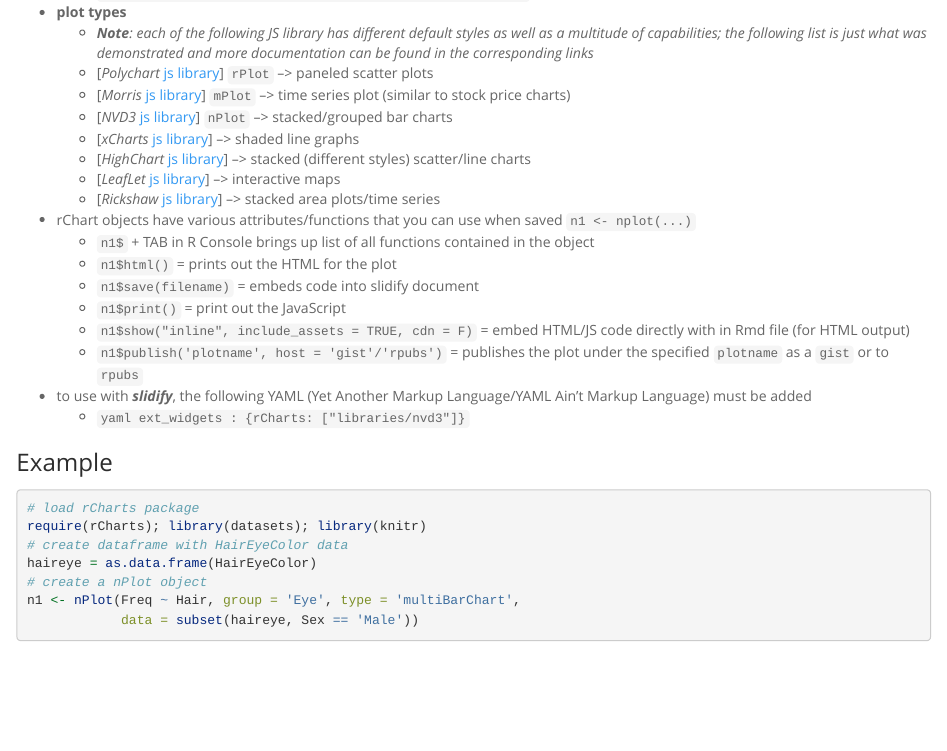
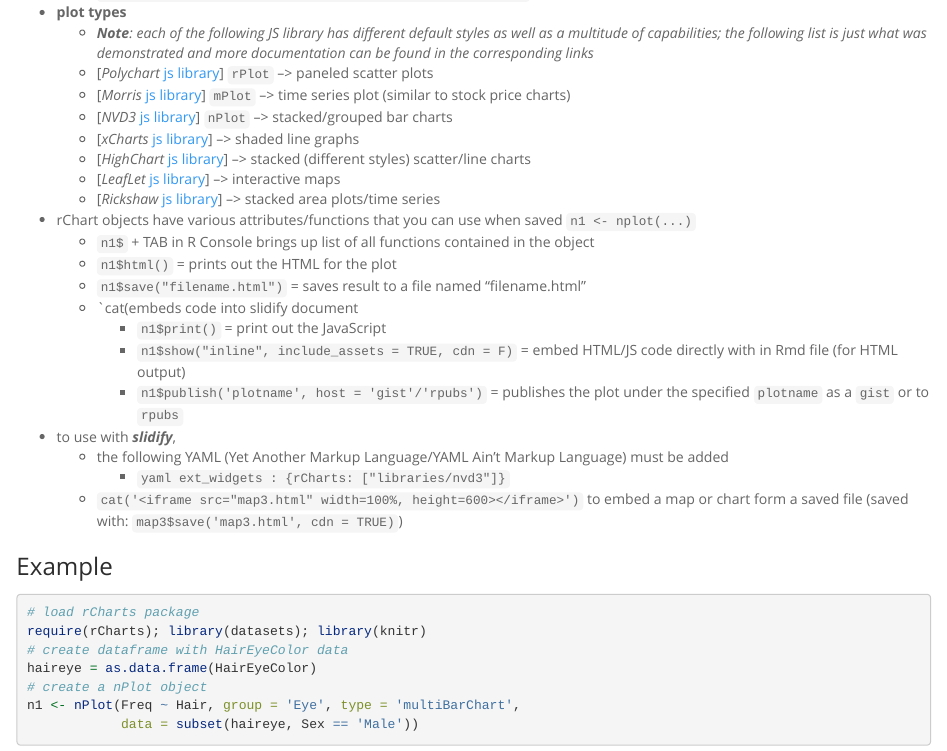
Before and after one commit to sux13/DataScienceSpCourseNotes, an R Markdown document (9_DEVDATAPROD/Developing Data Products Course Notes HTML.Rmd): the page in a window 1100 px wide, from 7580 px down. Rendered offline with R 4.5, knitr and Pandoc, with nearby package versions; some code elsewhere in the file could not run offline.

Commit message:
corrected mistake with n1 and added code to embed in slidify

```diff
--- a/9_DEVDATAPROD/Developing Data Products Course Notes HTML.Rmd
+++ b/9_DEVDATAPROD/Developing Data Products Course Notes HTML.Rmd
@@ -335,12 +335,16 @@
 * rChart objects have various attributes/functions that you can use when saved `n1 <- nplot(...)`
 	- `n1$` + TAB in R Console brings up list of all functions contained in the object
 	- `n1$html()` = prints out the HTML for the plot
-	- `n1$save(filename)` = embeds code into slidify document
+	- `n1$save("filename.html")` = saves result to a file named "filename.html"
+  - `cat(embeds code into slidify document
 	- `n1$print()` = print out the JavaScript
 	- `n1$show("inline", include_assets = TRUE, cdn = F)` = embed HTML/JS code directly with in Rmd file (for HTML output)
 	- `n1$publish('plotname', host = 'gist'/'rpubs')` = publishes the plot under the specified `plotname` as a `gist` or to `rpubs`
-* to use with ***slidify***, the following YAML (Yet Another Markup Language/YAML Ain't Markup Language) must be added
-	- `yaml ext_widgets : {rCharts: ["libraries/nvd3"]}`
+* to use with ***slidify***,
+  - the following YAML (Yet Another Markup Language/YAML Ain't Markup Language) must be added
+	  - `yaml ext_widgets : {rCharts: ["libraries/nvd3"]}`
+  - `cat('<iframe src="map3.html" width=100%, height=600></iframe>')` to embed a map or chart form a saved file (saved with: `map3$save('map3.html', cdn = TRUE)`)
+
 
 ### Example
 
```
Also changed, not shown: 9_DEVDATAPROD/Developing Data Products Course Notes.Rmd (+5 -3 lines).
